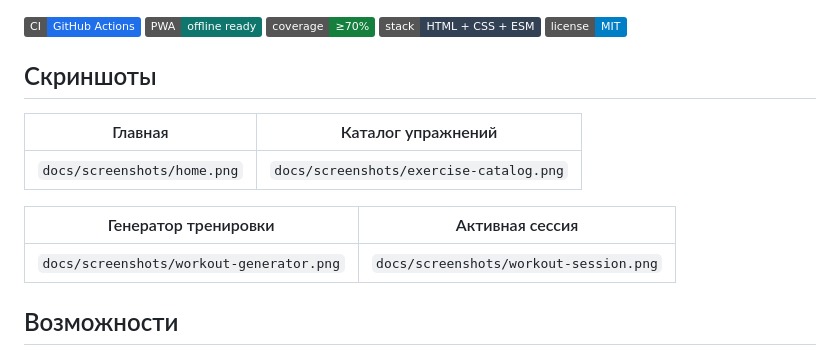
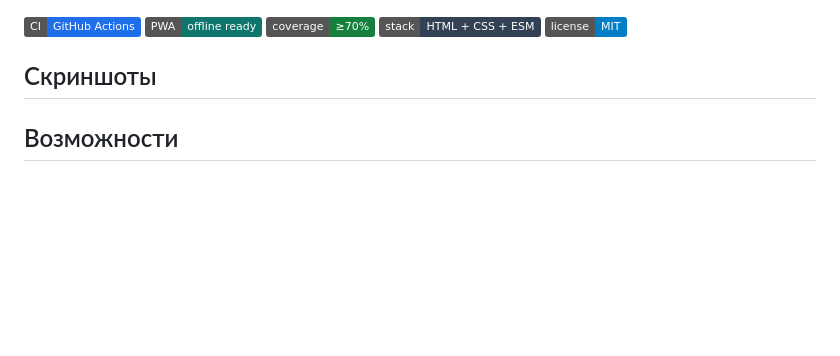
Before and after one commit to Kromval/workout-tracker, a Markdown page: README.md, the part around the change. Drawn GitHub-style; badges without logos; blank space fills up the shorter version.

Commit message:
something
Removed screenshots section from README.

```diff
--- a/README.md
+++ b/README.md
@@ -12,13 +12,7 @@ Workout Tracker - open-source PWA-приложение для планирова
 
 ## Скриншоты
 
-| Главная                     | Каталог упражнений                      |
-| --------------------------- | --------------------------------------- |
-| `docs/screenshots/home.png` | `docs/screenshots/exercise-catalog.png` |
 
-| Генератор тренировки                     | Активная сессия                        |
-| ---------------------------------------- | -------------------------------------- |
-| `docs/screenshots/workout-generator.png` | `docs/screenshots/workout-session.png` |
 
 ## Возможности
 
```
